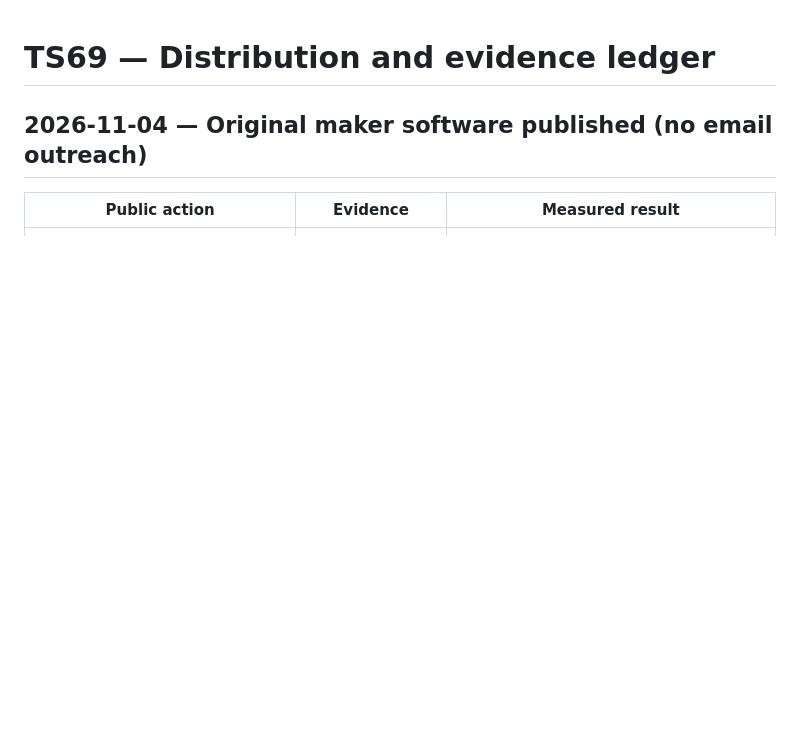
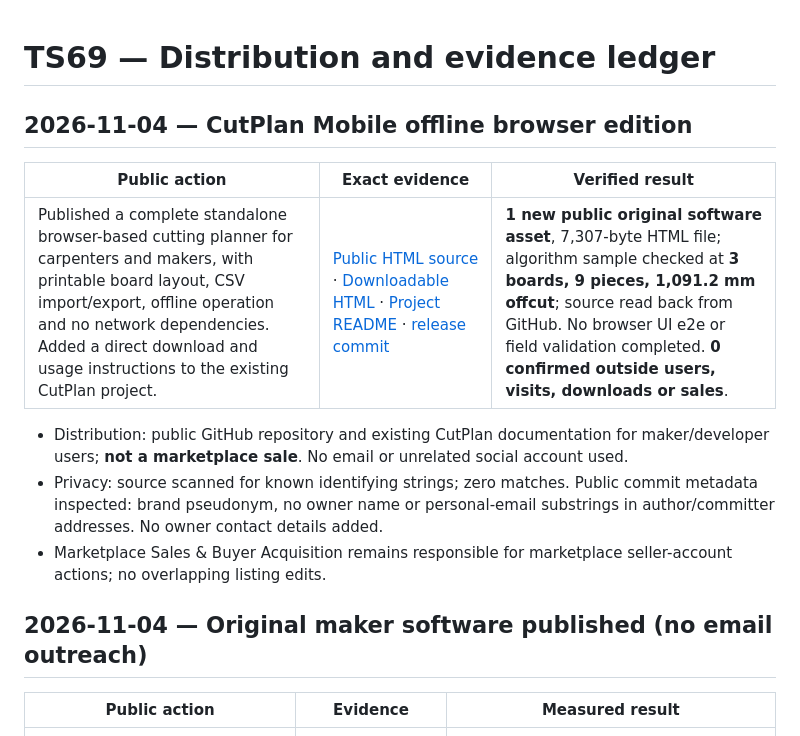
Before and after one commit to thotsl4yer69/thotsl4yer69, a Markdown page: TS69_SITE/GROWTH_LOG.md, the part around the change. GitHub-like rendering; blank space fills up the shorter version.

Commit message:
Log verified CutPlan Mobile release and privacy checks

```diff
--- a/TS69_SITE/GROWTH_LOG.md
+++ b/TS69_SITE/GROWTH_LOG.md
@@ -1,4 +1,15 @@
 # TS69 — Distribution and evidence ledger
+
+## 2026-11-04 — CutPlan Mobile offline browser edition
+
+| Public action | Exact evidence | Verified result |
+| --- | --- | --- |
+| Published a complete standalone browser-based cutting planner for carpenters and makers, with printable board layout, CSV import/export, offline operation and no network dependencies. Added a direct download and usage instructions to the existing CutPlan project. | [Public HTML source](https://github.com/thotsl4yer69/thotsl4yer69/blob/main/TS69_TOOLS/cutplan/cutplan-mobile.html) · [Downloadable HTML](https://raw.githubusercontent.com/thotsl4yer69/thotsl4yer69/main/TS69_TOOLS/cutplan/cutplan-mobile.html) · [Project README](https://github.com/thotsl4yer69/thotsl4yer69/tree/main/TS69_TOOLS/cutplan) · [release commit](https://github.com/thotsl4yer69/thotsl4yer69/commit/977c5919fac31289f3db34bf4f7f8228913034ca) | **1 new public original software asset**, 7,307-byte HTML file; algorithm sample checked at **3 boards, 9 pieces, 1,091.2 mm offcut**; source read back from GitHub. No browser UI e2e or field validation completed. **0 confirmed outside users, visits, downloads or sales**. |
+
+- Distribution: public GitHub repository and existing CutPlan documentation for maker/developer users; **not a marketplace sale**. No email or unrelated social account used.
+- Privacy: source scanned for known identifying strings; zero matches. Public commit metadata inspected: brand pseudonym, no owner name or personal-email substrings in author/committer addresses. No owner contact details added.
+- Marketplace Sales & Buyer Acquisition remains responsible for marketplace seller-account actions; no overlapping listing edits.
+
 
 ## 2026-11-04 — Original maker software published (no email outreach)
 
```
